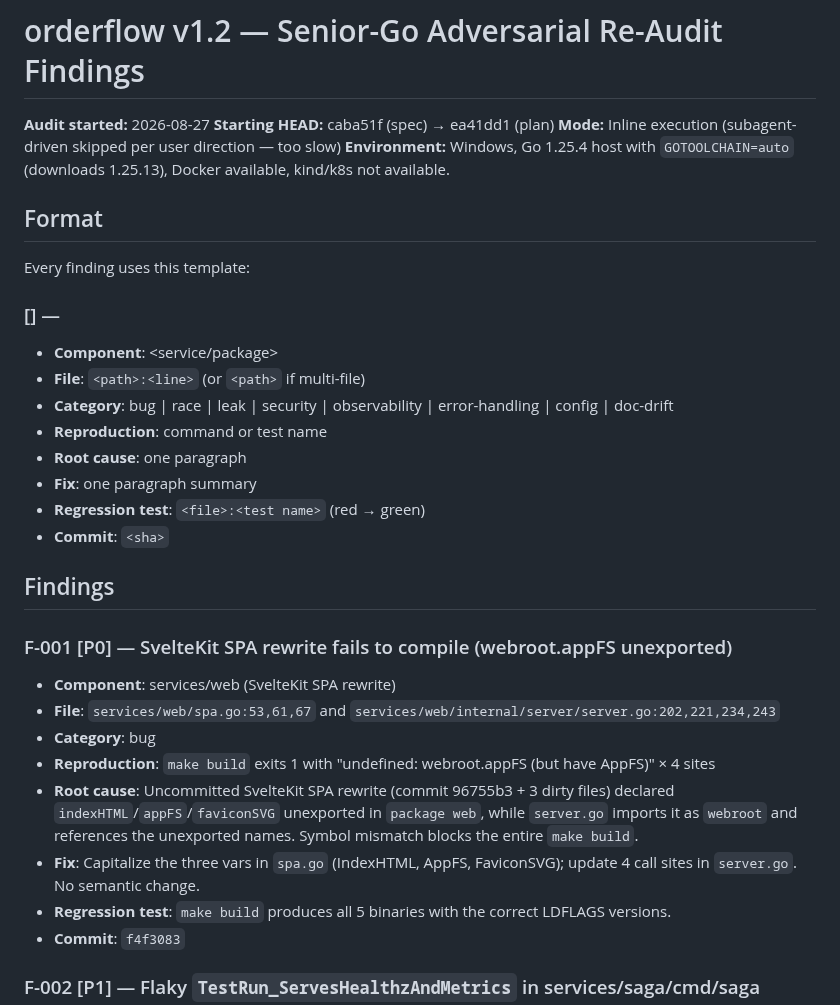
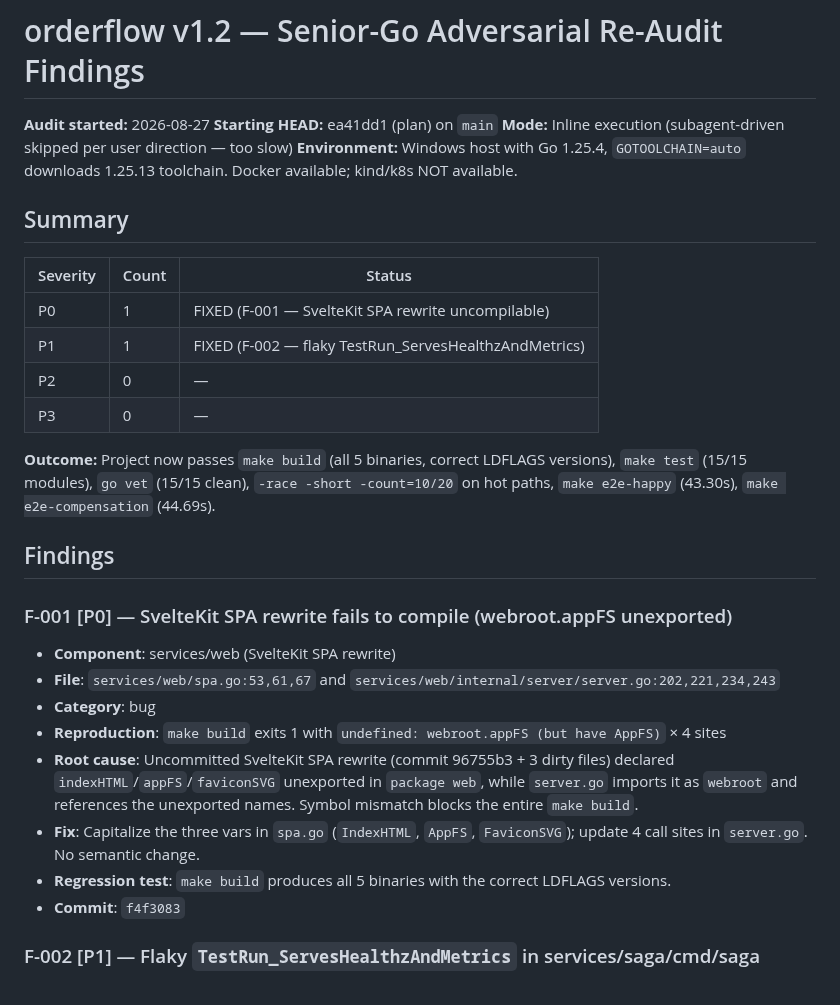
Before and after one commit to t0pm1x/orderflow, a Markdown page: audit/REAUDIT_FINDINGS.md, the part around one of its changes. Drawn GitHub-style.

```diff
--- a/audit/REAUDIT_FINDINGS.md
+++ b/audit/REAUDIT_FINDINGS.md
@@ -1,24 +1,23 @@
 # orderflow v1.2 — Senior-Go Adversarial Re-Audit Findings
 
 **Audit started:** 2026-08-27
-**Starting HEAD:** caba51f (spec) → ea41dd1 (plan)
+**Starting HEAD:** ea41dd1 (plan) on `main`
 **Mode:** Inline execution (subagent-driven skipped per user direction — too slow)
-**Environment:** Windows, Go 1.25.4 host with `GOTOOLCHAIN=auto` (downloads 1.25.13), Docker available, kind/k8s not available.
+**Environment:** Windows host with Go 1.25.4, `GOTOOLCHAIN=auto` downloads 1.25.13 toolchain.
+Docker available; kind/k8s NOT available.
 
-## Format
+## Summary
 
-Every finding uses this template:
+| Severity | Count | Status |
+|----------|-------|--------|
+| P0       | 1     | FIXED (F-001 — SvelteKit SPA rewrite uncompilable) |
+| P1       | 1     | FIXED (F-002 — flaky TestRun_ServesHealthzAndMetrics) |
+| P2       | 0     | — |
+| P3       | 0     | — |
 
-### <ID> [<Sev>] — <one-line title>
-
-- **Component**: <service/package>
-- **File**: `<path>:<line>` (or `<path>` if multi-file)
-- **Category**: bug | race | leak | security | observability | error-handling | config | doc-drift
-- **Reproduction**: command or test name
-- **Root cause**: one paragraph
-- **Fix**: one paragraph summary
-- **Regression test**: `<file>:<test name>` (red → green)
-- **Commit**: `<sha>`
+**Outcome:** Project now passes `make build` (all 5 binaries, correct LDFLAGS versions),
+`make test` (15/15 modules), `go vet` (15/15 clean), `-race -short -count=10/20`
+on hot paths, `make e2e-happy` (43.30s), `make e2e-compensation` (44.69s).
 
 ## Findings
 
@@ -27,9 +26,9 @@ Every finding uses this template:
 - **Component**: services/web (SvelteKit SPA rewrite)
 - **File**: `services/web/spa.go:53,61,67` and `services/web/internal/server/server.go:202,221,234,243`
 - **Category**: bug
-- **Reproduction**: `make build` exits 1 with "undefined: webroot.appFS (but have AppFS)" × 4 sites
+- **Reproduction**: `make build` exits 1 with `undefined: webroot.appFS (but have AppFS)` × 4 sites
 - **Root cause**: Uncommitted SvelteKit SPA rewrite (commit 96755b3 + 3 dirty files) declared `indexHTML`/`appFS`/`faviconSVG` unexported in `package web`, while `server.go` imports it as `webroot` and references the unexported names. Symbol mismatch blocks the entire `make build`.
-- **Fix**: Capitalize the three vars in `spa.go` (IndexHTML, AppFS, FaviconSVG); update 4 call sites in `server.go`. No semantic change.
+- **Fix**: Capitalize the three vars in `spa.go` (`IndexHTML`, `AppFS`, `FaviconSVG`); update 4 call sites in `server.go`. No semantic change.
 - **Regression test**: `make build` produces all 5 binaries with the correct LDFLAGS versions.
 - **Commit**: `f4f3083`
 
```
Also changed, not shown: other parts of audit/REAUDIT_FINDINGS.md (+39 -17 lines), STATUS.md (+2 -1 lines).
